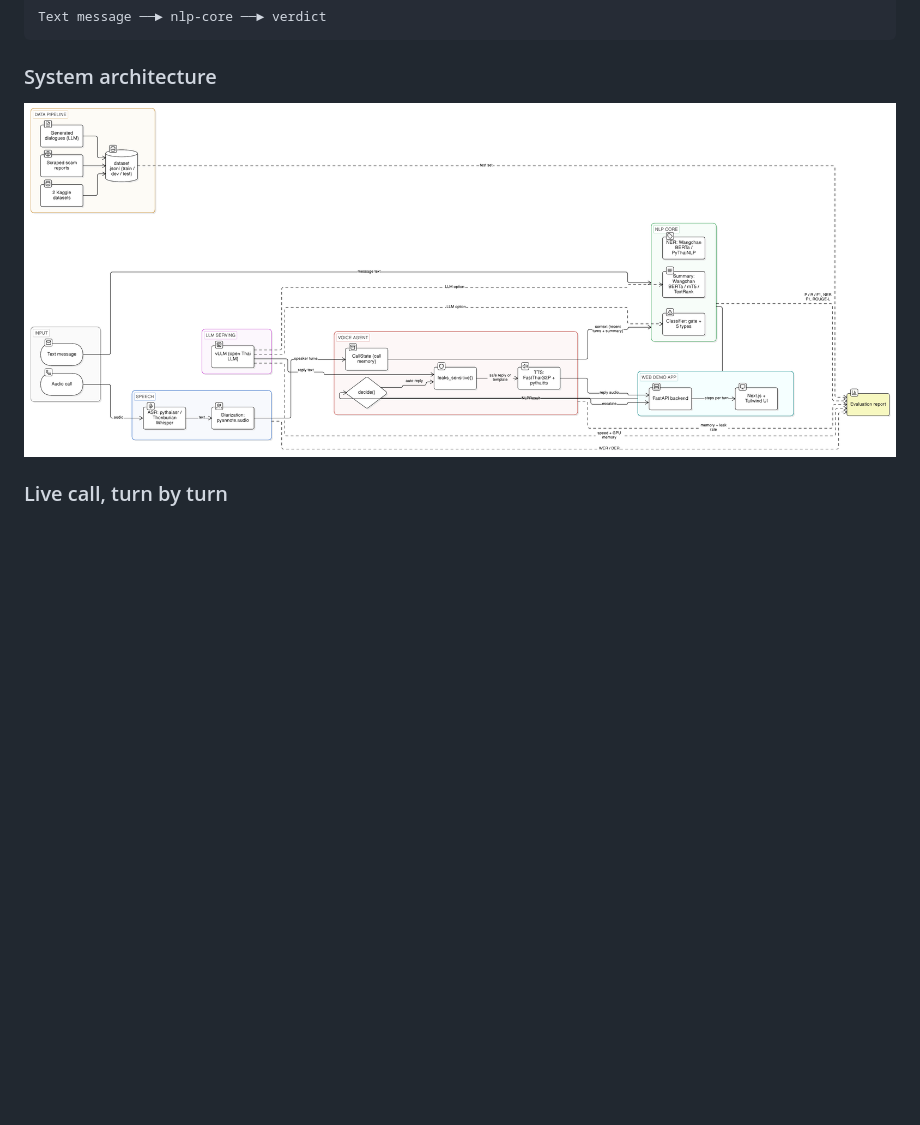
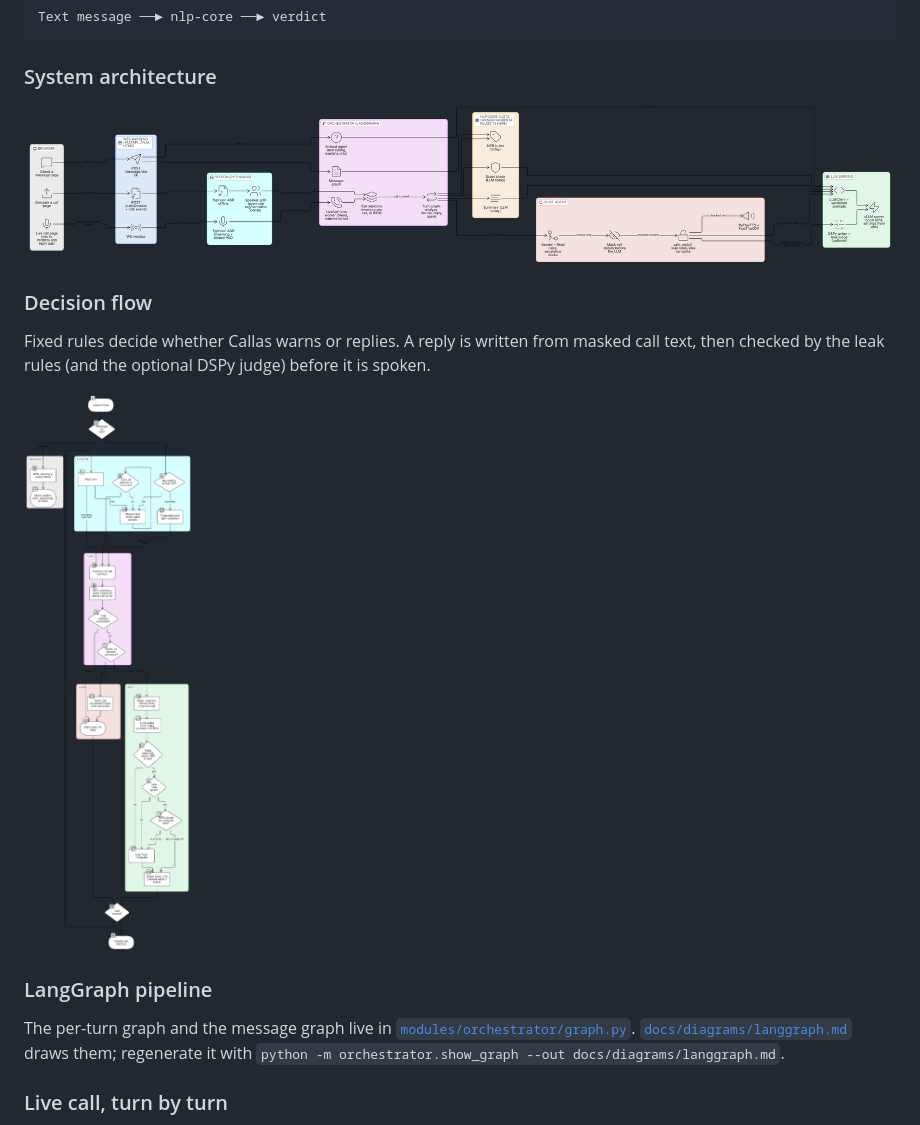
Before and after one commit to ZenithGeeks/Callas, a Markdown page: README.md, the part around the change. GitHub-like rendering; pictures changed too: docs/diagrams/architecture.png, docs/diagrams/decision-flow.png (added); blank space fills up the shorter version.

```diff
--- a/README.md
+++ b/README.md
@@ -57,6 +57,16 @@ Text message ──► nlp-core ──► verdict
 ### System architecture
 
 ![System architecture](docs/diagrams/architecture.png)
+
+### Decision flow
+
+Fixed rules decide whether Callas warns or replies. A reply is written from masked call text, then checked by the leak rules (and the optional DSPy judge) before it is spoken.
+
+![Decision flow](docs/diagrams/decision-flow.png)
+
+### LangGraph pipeline
+
+The per-turn graph and the message graph live in [`modules/orchestrator/graph.py`](modules/orchestrator/graph.py). [`docs/diagrams/langgraph.md`](docs/diagrams/langgraph.md) draws them; regenerate it with `python -m orchestrator.show_graph --out docs/diagrams/langgraph.md`.
 
 ### Live call, turn by turn
 
```
Also changed, not shown: docs/diagrams/langgraph.md (added, +55 -0 lines), 4 other files.
